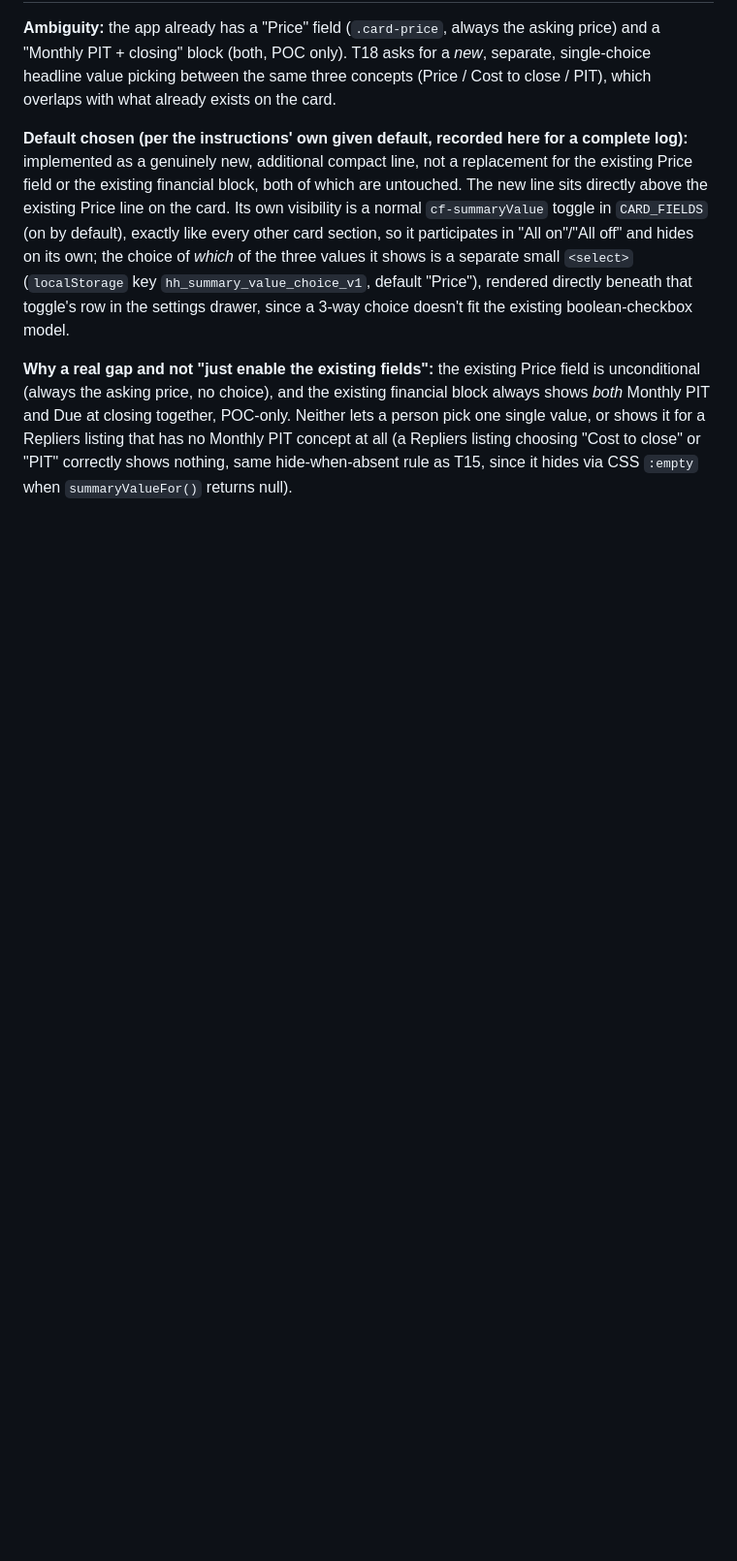
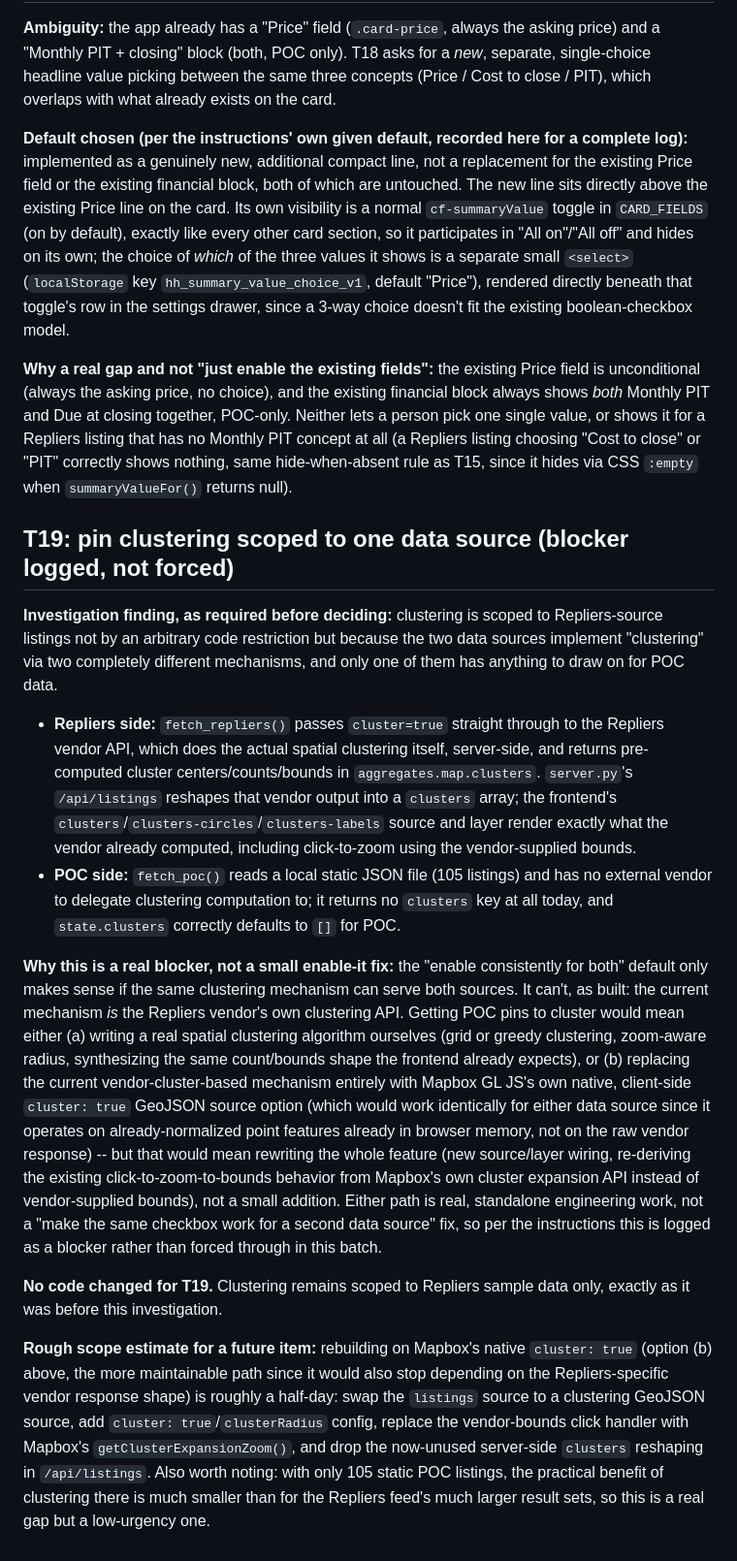
Before and after one commit to GalleonAILabs/house-hunter-repliers-prototype, a Markdown page: DECISIONS.md, the part around the change. Shown at 97% size. Drawn GitHub-style; blank space fills up the shorter version.

Commit message:
docs(T19): log pin-clustering-scoped-to-one-source as a blocker
Investigated why clustering only works for Repliers data: it's the
vendor API's own server-side clustering passed through almost as-is,
POC data has no vendor to delegate to. Enabling it for both would mean
writing a spatial clustering algorithm from scratch or rewriting the
whole feature on Mapbox's native client-side clustering, not a small
fix. Logged as a blocker per the instructions instead of forcing a
shortcut; no code changed.

Tests: 36/36 passing (test_server.py, no server change).

```diff
--- a/DECISIONS.md
+++ b/DECISIONS.md
@@ -296,3 +296,58 @@ one single value, or shows it for a Repliers listing that has no
 Monthly PIT concept at all (a Repliers listing choosing "Cost to close"
 or "PIT" correctly shows nothing, same hide-when-absent rule as T15,
 since it hides via CSS `:empty` when `summaryValueFor()` returns null).
+
+## T19: pin clustering scoped to one data source (blocker logged, not forced)
+
+**Investigation finding, as required before deciding:** clustering is
+scoped to Repliers-source listings not by an arbitrary code restriction
+but because the two data sources implement "clustering" via two
+completely different mechanisms, and only one of them has anything to
+draw on for POC data.
+
+- **Repliers side:** `fetch_repliers()` passes `cluster=true` straight
+  through to the Repliers vendor API, which does the actual spatial
+  clustering itself, server-side, and returns pre-computed cluster
+  centers/counts/bounds in `aggregates.map.clusters`. `server.py`'s
+  `/api/listings` reshapes that vendor output into a `clusters` array;
+  the frontend's `clusters`/`clusters-circles`/`clusters-labels` source
+  and layer render exactly what the vendor already computed, including
+  click-to-zoom using the vendor-supplied bounds.
+- **POC side:** `fetch_poc()` reads a local static JSON file (105
+  listings) and has no external vendor to delegate clustering
+  computation to; it returns no `clusters` key at all today, and
+  `state.clusters` correctly defaults to `[]` for POC.
+
+**Why this is a real blocker, not a small enable-it fix:** the "enable
+consistently for both" default only makes sense if the same clustering
+mechanism can serve both sources. It can't, as built: the current
+mechanism *is* the Repliers vendor's own clustering API. Getting POC
+pins to cluster would mean either (a) writing a real spatial clustering
+algorithm ourselves (grid or greedy clustering, zoom-aware radius,
+synthesizing the same count/bounds shape the frontend already expects),
+or (b) replacing the current vendor-cluster-based mechanism entirely
+with Mapbox GL JS's own native, client-side `cluster: true` GeoJSON
+source option (which would work identically for either data source
+since it operates on already-normalized point features already in
+browser memory, not on the raw vendor response) -- but that would mean
+rewriting the whole feature (new source/layer wiring, re-deriving the
+existing click-to-zoom-to-bounds behavior from Mapbox's own cluster
+expansion API instead of vendor-supplied bounds), not a small addition.
+Either path is real, standalone engineering work, not a "make the same
+checkbox work for a second data source" fix, so per the instructions
+this is logged as a blocker rather than forced through in this batch.
+
+**No code changed for T19.** Clustering remains scoped to Repliers
+sample data only, exactly as it was before this investigation.
+
+**Rough scope estimate for a future item:** rebuilding on Mapbox's
+native `cluster: true` (option (b) above, the more maintainable path
+since it would also stop depending on the Repliers-specific vendor
+response shape) is roughly a half-day: swap the `listings` source to a
+clustering GeoJSON source, add `cluster: true`/`clusterRadius` config,
+replace the vendor-bounds click handler with Mapbox's
+`getClusterExpansionZoom()`, and drop the now-unused server-side
+`clusters` reshaping in `/api/listings`. Also worth noting: with only
+105 static POC listings, the practical benefit of clustering there is
+much smaller than for the Repliers feed's much larger result sets, so
+this is a real gap but a low-urgency one.
```
Also changed, not shown: tasks/plan.md (+2 -1 lines).
